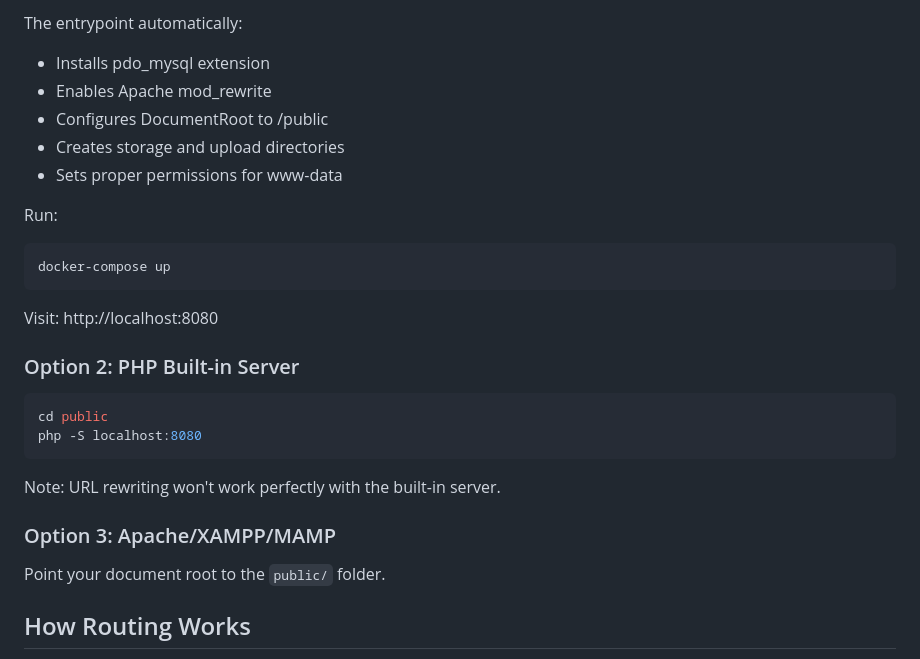
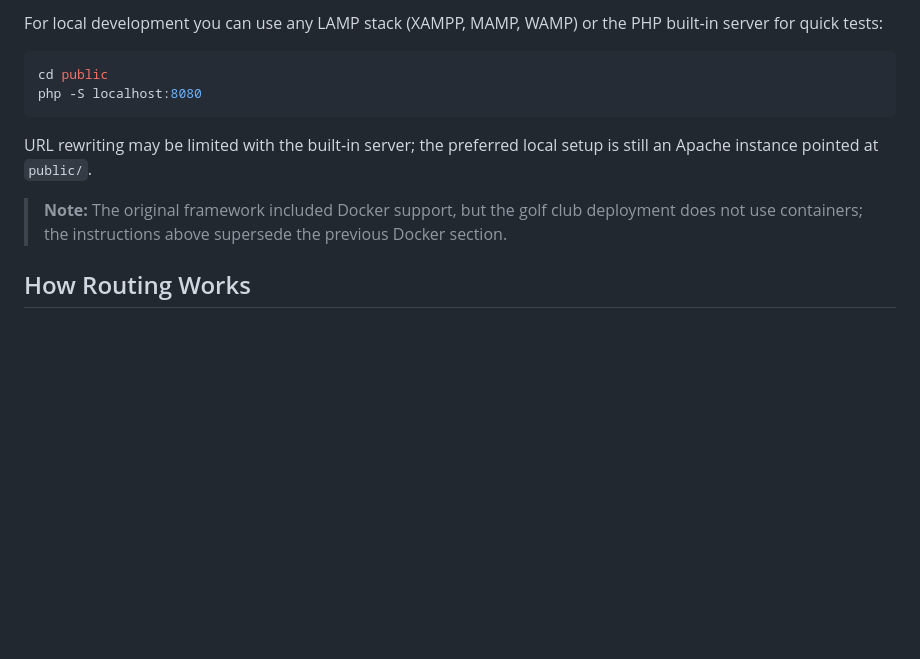
Before and after one commit to patchcloud9/OVGC, a Markdown page: README.md, the part around one of its changes. Drawn GitHub-style; blank space fills up the shorter version.

````diff
--- a/README.md
+++ b/README.md
@@ -124,31 +115,14 @@ See complete Docker configuration in `docs/docker/`:
 
-The entrypoint automatically:
-- Installs pdo_mysql extension
-- Enables Apache mod_rewrite
-- Configures DocumentRoot to /public
-- Creates storage and upload directories
-- Sets proper permissions for www-data
-
-Run:
-```bash
-docker-compose up
-```
-
-Visit: http://localhost:8080
-
-### Option 2: PHP Built-in Server
+For local development you can use any LAMP stack (XAMPP, MAMP, WAMP) or the PHP built‑in server for quick tests:
 
 ```bash
 cd public
 php -S localhost:8080
 ```
 
-Note: URL rewriting won't work perfectly with the built-in server.
+URL rewriting may be limited with the built‑in server; the preferred local setup is still an Apache instance pointed at `public/`.
 
-### Option 3: Apache/XAMPP/MAMP
-
-Point your document root to the `public/` folder.
-
+> **Note:** The original framework included Docker support, but the golf club deployment does not use containers; the instructions above supersede the previous Docker section.
 ## How Routing Works
 
 1. **All requests hit `public/index.php`** (via `.htaccess` rewrite)
````
Also changed, not shown: other parts of README.md (+15 -24 lines).
